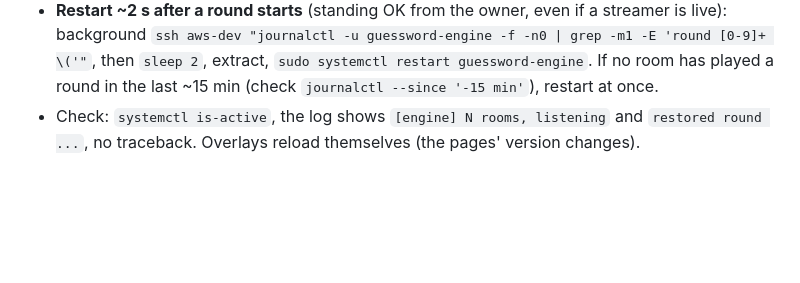
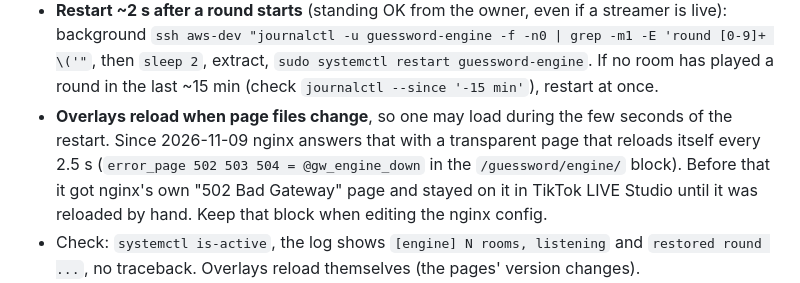
Before and after one commit to alex-mtl/mao-dao, a Markdown page: CLAUDE.md, the part around the change. Rendered like a GitHub page; blank space fills up the shorter version.

Commit message:
Docs: nginx serves a self-reloading page while the engine restarts (overlays no longer stick on 502)
Task: игра «Викторина» для стримеров

Co-Authored-By: Claude Opus 5.5 <noreply@anthropic.com>

```diff
--- a/CLAUDE.md
+++ b/CLAUDE.md
@@ -549,6 +549,12 @@ up first (`/home/ubuntu/quiz-<timestamp>-pre-<what>.tgz`); never data
   -f -n0 | grep -m1 -E 'round [0-9]+ \('"`, then `sleep 2`, extract,
   `sudo systemctl restart guessword-engine`. If no room has played a round
   in the last ~15 min (check `journalctl --since '-15 min'`), restart at once.
+- **Overlays reload when page files change**, so one may load during the few
+  seconds of the restart. Since 2026-11-09 nginx answers that with a transparent
+  page that reloads itself every 2.5 s (`error_page 502 503 504 = @gw_engine_down`
+  in the `/guessword/engine/` block). Before that it got nginx's own "502 Bad
+  Gateway" page and stayed on it in TikTok LIVE Studio until it was reloaded by
+  hand. Keep that block when editing the nginx config.
 - Check: `systemctl is-active`, the log shows `[engine] N rooms, listening`
   and `restored round ...`, no traceback. Overlays reload themselves (the
   pages' version changes).
```
